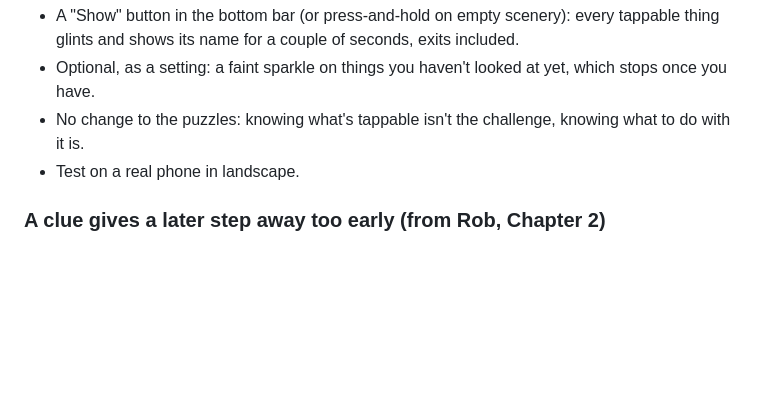
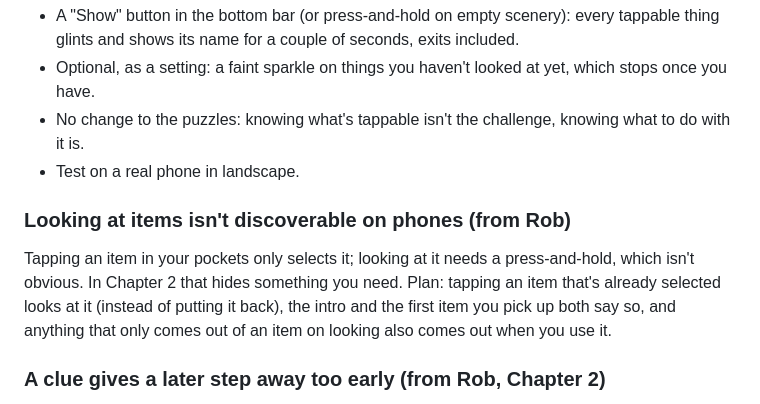
Before and after one commit to JackMead/mead-bros-game, a Markdown page: docs/three-brothers/backlog.md, the part around the change. GitHub-like rendering; blank space fills up the shorter version.

Commit message:
Three Brothers: backlog, looking at items on phones
Co-Authored-By: Claude Opus 5.5 <noreply@anthropic.com>
Claude-Session: https://claude.ai/code/session_01HkYj1qEQ4a2D6dZaoXA53o

```diff
--- a/docs/three-brothers/backlog.md
+++ b/docs/three-brothers/backlog.md
@@ -45,6 +45,10 @@ Plan (engine-wide):
 - No change to the puzzles: knowing what's tappable isn't the challenge, knowing what to do with it is.
 - Test on a real phone in landscape.
 
+### Looking at items isn't discoverable on phones (from Rob)
+
+Tapping an item in your pockets only selects it; looking at it needs a press-and-hold, which isn't obvious. In Chapter 2 that hides something you need. Plan: tapping an item that's already selected looks at it (instead of putting it back), the intro and the first item you pick up both say so, and anything that only comes out of an item on looking also comes out when you use it.
+
 ### A clue gives a later step away too early (from Rob, Chapter 2)
 
 Rob met text naming something before he'd found it himself. Details and the candidate lines are in `spoilers/02-goodmanham-ai-playtest.md` (Rob's playtest section). Fix: audit every line that names it and make sure none fires before the player could have discovered it.
```
